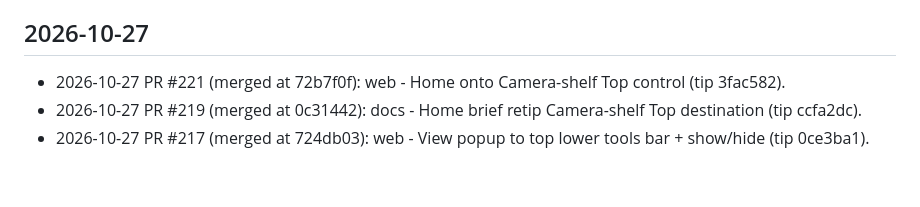
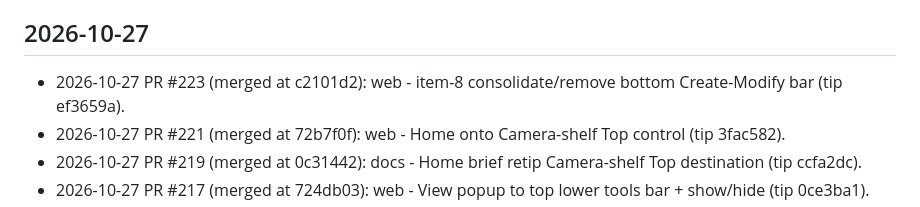
Before and after one commit to cyborgpencil/cad-mvp, a Markdown page: UPDATES.md, the part around the change. Rendered like a GitHub page; blank space fills up the shorter version.

Commit message:
docs: UPDATES line for #223 item-8 bottom bar

```diff
--- a/UPDATES.md
+++ b/UPDATES.md
@@ -5,6 +5,7 @@ Newest entries at the top.
 
 ## 2026-10-27
 
+- 2026-10-27 PR #223 (merged at c2101d2): web - item-8 consolidate/remove bottom Create-Modify bar (tip ef3659a).
 - 2026-10-27 PR #221 (merged at 72b7f0f): web - Home onto Camera-shelf Top control (tip 3fac582).
 - 2026-10-27 PR #219 (merged at 0c31442): docs - Home brief retip Camera-shelf Top destination (tip ccfa2dc).
 - 2026-10-27 PR #217 (merged at 724db03): web - View popup to top lower tools bar + show/hide (tip 0ce3ba1).
```
